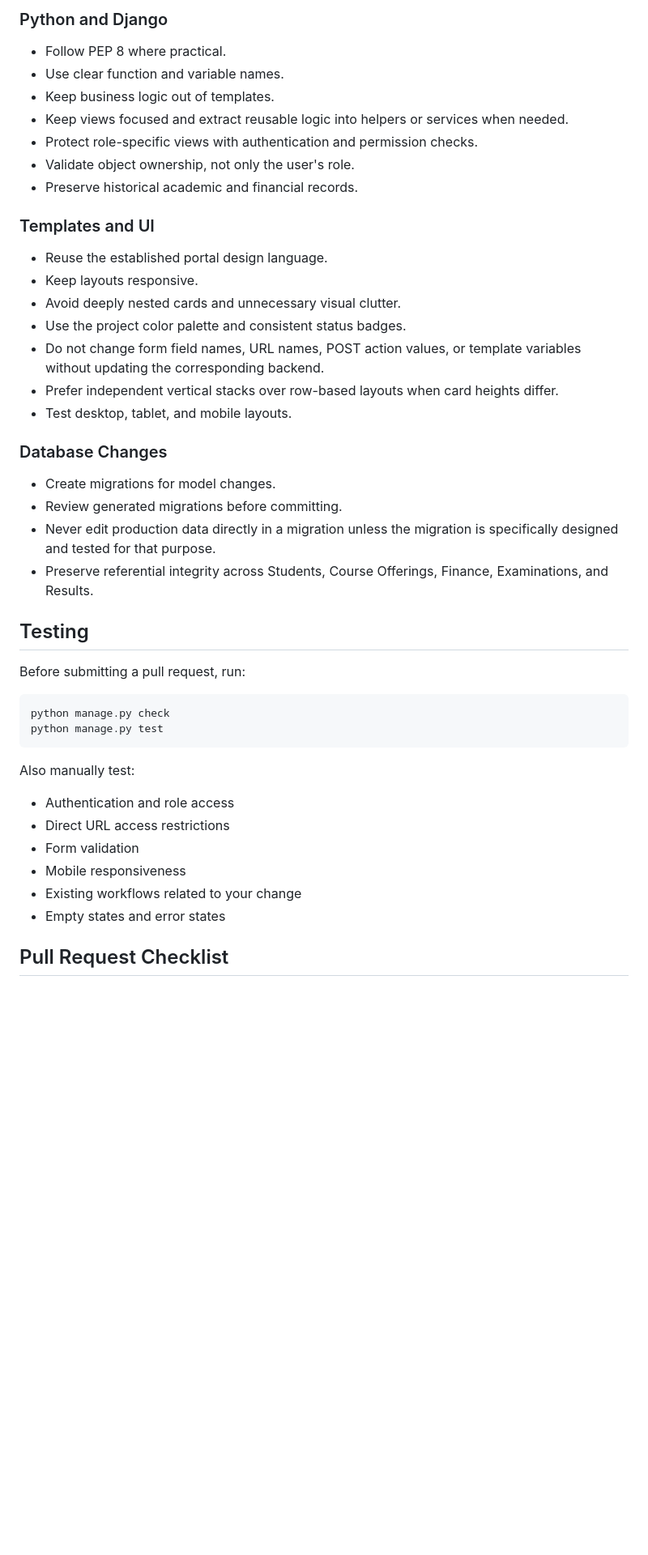
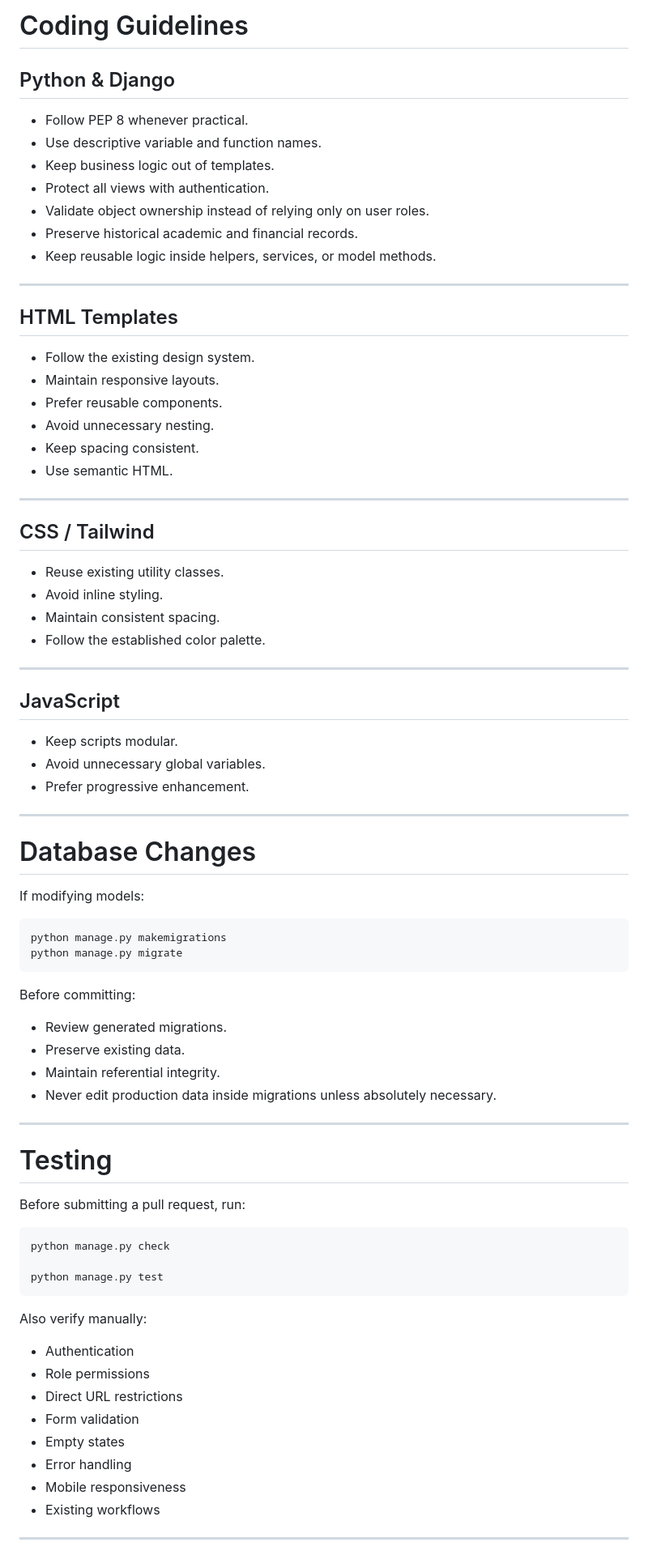
Before and after one commit to fahimroy22/University-Portal, a Markdown page: docs/CONTRIBUTING.md, the part around one of its changes. Shown at 81% size. GitHub-like rendering; blank space fills up the shorter version.

Commit message:
Revise CONTRIBUTING.md for improved clarity
Updated contributing guidelines for clarity and consistency.

````diff
--- a/docs/CONTRIBUTING.md
+++ b/docs/CONTRIBUTING.md
@@ -112,48 +180,84 @@ fix stuff
 
-### Python and Django
+# Coding Guidelines
 
-- Follow PEP 8 where practical.
-- Use clear function and variable names.
+## Python & Django
+
+- Follow PEP 8 whenever practical.
+- Use descriptive variable and function names.
 - Keep business logic out of templates.
-- Keep views focused and extract reusable logic into helpers or services when needed.
-- Protect role-specific views with authentication and permission checks.
-- Validate object ownership, not only the user's role.
+- Protect all views with authentication.
+- Validate object ownership instead of relying only on user roles.
 - Preserve historical academic and financial records.
+- Keep reusable logic inside helpers, services, or model methods.
 
-### Templates and UI
+---
 
-- Reuse the established portal design language.
-- Keep layouts responsive.
-- Avoid deeply nested cards and unnecessary visual clutter.
-- Use the project color palette and consistent status badges.
-- Do not change form field names, URL names, POST action values, or template variables without updating the corresponding backend.
-- Prefer independent vertical stacks over row-based layouts when card heights differ.
-- Test desktop, tablet, and mobile layouts.
+## HTML Templates
 
-### Database Changes
+- Follow the existing design system.
+- Maintain responsive layouts.
+- Prefer reusable components.
+- Avoid unnecessary nesting.
+- Keep spacing consistent.
+- Use semantic HTML.
 
-- Create migrations for model changes.
-- Review generated migrations before committing.
-- Never edit production data directly in a migration unless the migration is specifically designed and tested for that purpose.
-- Preserve referential integrity across Students, Course Offerings, Finance, Examinations, and Results.
+---
 
-## Testing
+## CSS / Tailwind
+
+- Reuse existing utility classes.
+- Avoid inline styling.
+- Maintain consistent spacing.
+- Follow the established color palette.
+
+---
+
+## JavaScript
+
+- Keep scripts modular.
+- Avoid unnecessary global variables.
+- Prefer progressive enhancement.
+
+---
+
+# Database Changes
+
+If modifying models:
+
+```bash
+python manage.py makemigrations
+python manage.py migrate
+```
+
+Before committing:
+
+- Review generated migrations.
+- Preserve existing data.
+- Maintain referential integrity.
+- Never edit production data inside migrations unless absolutely necessary.
+
+---
+
+# Testing
 
 Before submitting a pull request, run:
 
 ```bash
 python manage.py check
+
 python manage.py test
 ```
 
-Also manually test:
+Also verify manually:
 
-- Authentication and role access
-- Direct URL access restrictions
+- Authentication
+- Role permissions
+- Direct URL restrictions
 - Form validation
+- Empty states
+- Error handling
 - Mobile responsiveness
-- Existing workflows related to your change
-- Empty states and error states
+- Existing workflows
 
-## Pull Request Checklist
+---
 
````
Also changed, not shown: other parts of docs/CONTRIBUTING.md (+157 -75 lines).
